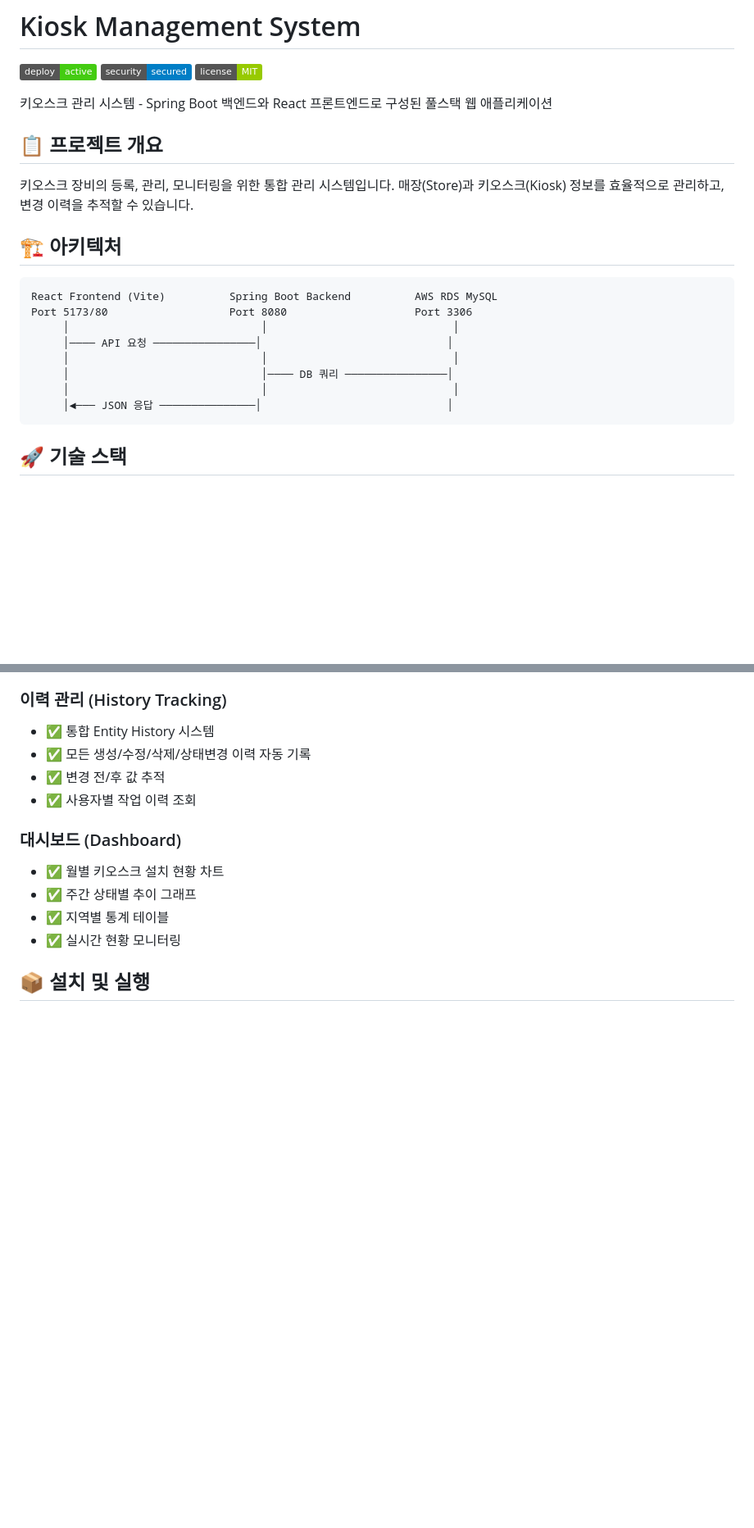
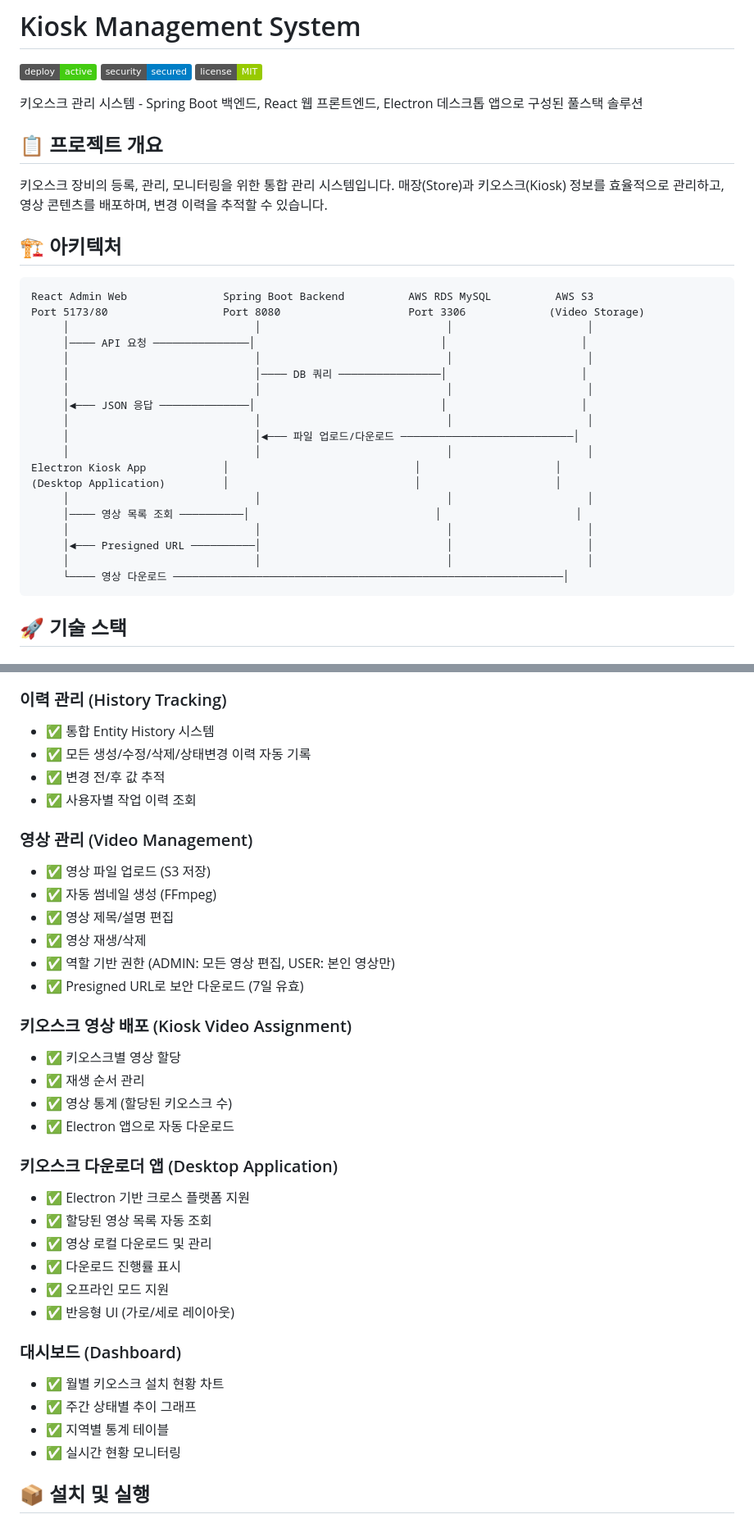
Before and after one commit to mhpark03/kiosk-management, a Markdown page: README.md, 2 parts joined by grey strips. Shown at 82% size. Drawn GitHub-style; badges without logos; blank space fills up the shorter version.

````diff
--- a/README.md
+++ b/README.md
@@ -4,23 +4,34 @@
 [![Security](https://img.shields.io/badge/security-secured-blue)](https://github.com/mhpark03/kiosk-management)
 [![License](https://img.shields.io/badge/license-MIT-green)](LICENSE)
 
-키오스크 관리 시스템 - Spring Boot 백엔드와 React 프론트엔드로 구성된 풀스택 웹 애플리케이션
+키오스크 관리 시스템 - Spring Boot 백엔드, React 웹 프론트엔드, Electron 데스크톱 앱으로 구성된 풀스택 솔루션
 
 ## 📋 프로젝트 개요
 
-키오스크 장비의 등록, 관리, 모니터링을 위한 통합 관리 시스템입니다. 매장(Store)과 키오스크(Kiosk) 정보를 효율적으로 관리하고, 변경 이력을 추적할 수 있습니다.
+키오스크 장비의 등록, 관리, 모니터링을 위한 통합 관리 시스템입니다. 매장(Store)과 키오스크(Kiosk) 정보를 효율적으로 관리하고, 영상 콘텐츠를 배포하며, 변경 이력을 추적할 수 있습니다.
 
 ## 🏗️ 아키텍처
 
 ```
-React Frontend (Vite)          Spring Boot Backend          AWS RDS MySQL
-Port 5173/80                   Port 8080                    Port 3306
-     │                              │                             │
-     │──── API 요청 ────────────────│                             │
-     │                              │                             │
-     │                              │──── DB 쿼리 ────────────────│
-     │                              │                             │
-     │◄─── JSON 응답 ───────────────│                             │
+React Admin Web               Spring Boot Backend          AWS RDS MySQL          AWS S3
+Port 5173/80                  Port 8080                    Port 3306             (Video Storage)
+     │                             │                             │                     │
+     │──── API 요청 ───────────────│                             │                     │
+     │                             │                             │                     │
+     │                             │──── DB 쿼리 ────────────────│                     │
+     │                             │                             │                     │
+     │◄─── JSON 응답 ──────────────│                             │                     │
+     │                             │                             │                     │
+     │                             │◄─── 파일 업로드/다운로드 ───────────────────────────│
+     │                             │                             │                     │
+Electron Kiosk App            │                             │                     │
+(Desktop Application)         │                             │                     │
+     │                             │                             │                     │
+     │──── 영상 목록 조회 ──────────│                             │                     │
+     │                             │                             │                     │
+     │◄─── Presigned URL ──────────│                             │                     │
+     │                             │                             │                     │
+     └──── 영상 다운로드 ─────────────────────────────────────────────────────────────│
 ```
 
 ## 🚀 기술 스택
@@ -75,6 +97,28 @@ Port 5173/80                   Port 8080                    Port 3306
 - ✅ 모든 생성/수정/삭제/상태변경 이력 자동 기록
 - ✅ 변경 전/후 값 추적
 - ✅ 사용자별 작업 이력 조회
+
+### 영상 관리 (Video Management)
+- ✅ 영상 파일 업로드 (S3 저장)
+- ✅ 자동 썸네일 생성 (FFmpeg)
+- ✅ 영상 제목/설명 편집
+- ✅ 영상 재생/삭제
+- ✅ 역할 기반 권한 (ADMIN: 모든 영상 편집, USER: 본인 영상만)
+- ✅ Presigned URL로 보안 다운로드 (7일 유효)
+
+### 키오스크 영상 배포 (Kiosk Video Assignment)
+- ✅ 키오스크별 영상 할당
+- ✅ 재생 순서 관리
+- ✅ 영상 통계 (할당된 키오스크 수)
+- ✅ Electron 앱으로 자동 다운로드
+
+### 키오스크 다운로더 앱 (Desktop Application)
+- ✅ Electron 기반 크로스 플랫폼 지원
+- ✅ 할당된 영상 목록 자동 조회
+- ✅ 영상 로컬 다운로드 및 관리
+- ✅ 다운로드 진행률 표시
+- ✅ 오프라인 모드 지원
+- ✅ 반응형 UI (가로/세로 레이아웃)
 
 ### 대시보드 (Dashboard)
 - ✅ 월별 키오스크 설치 현황 차트
````
Also changed, not shown: other parts of README.md (+68 -5 lines).
